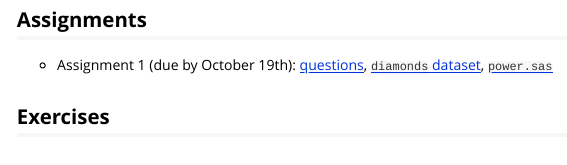
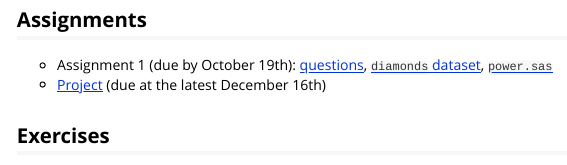
Before and after one commit to lbelzile/statmod-f20, an R Markdown document (vignettes/content.Rmd): the page in a window 1100 px wide, from 520 px down. Rendered offline with R 4.5, knitr and Pandoc, with nearby package versions; some code elsewhere in the file could not run offline.

Commit message:
Project description

```diff
--- a/vignettes/content.Rmd
+++ b/vignettes/content.Rmd
@@ -36,7 +36,7 @@ knitr::kable(sldat)
 ## Assignments
 
 - Assignment 1 (due by October 19th): [questions](https://raw.githubusercontent.com/lbelzile/statmod/master/assignments/MATH60604A-Assignment1.pdf), [`diamonds` dataset](https://raw.githubusercontent.com/lbelzile/statmod/master/datasets/diamonds.sas7bdat), [`power.sas`](https://raw.githubusercontent.com/lbelzile/statmod/master/assignments/power.sas)
-
+- [Project](https://raw.githubusercontent.com/lbelzile/statmod/master/assignments/MATH60604A_project.pdf) (due at the latest December 16th)
 
 ## Exercises
 
```
Also changed, not shown: assignments/MATH60604A_project.pdf (added), docs/pkgdown.yml, 1 other file.
